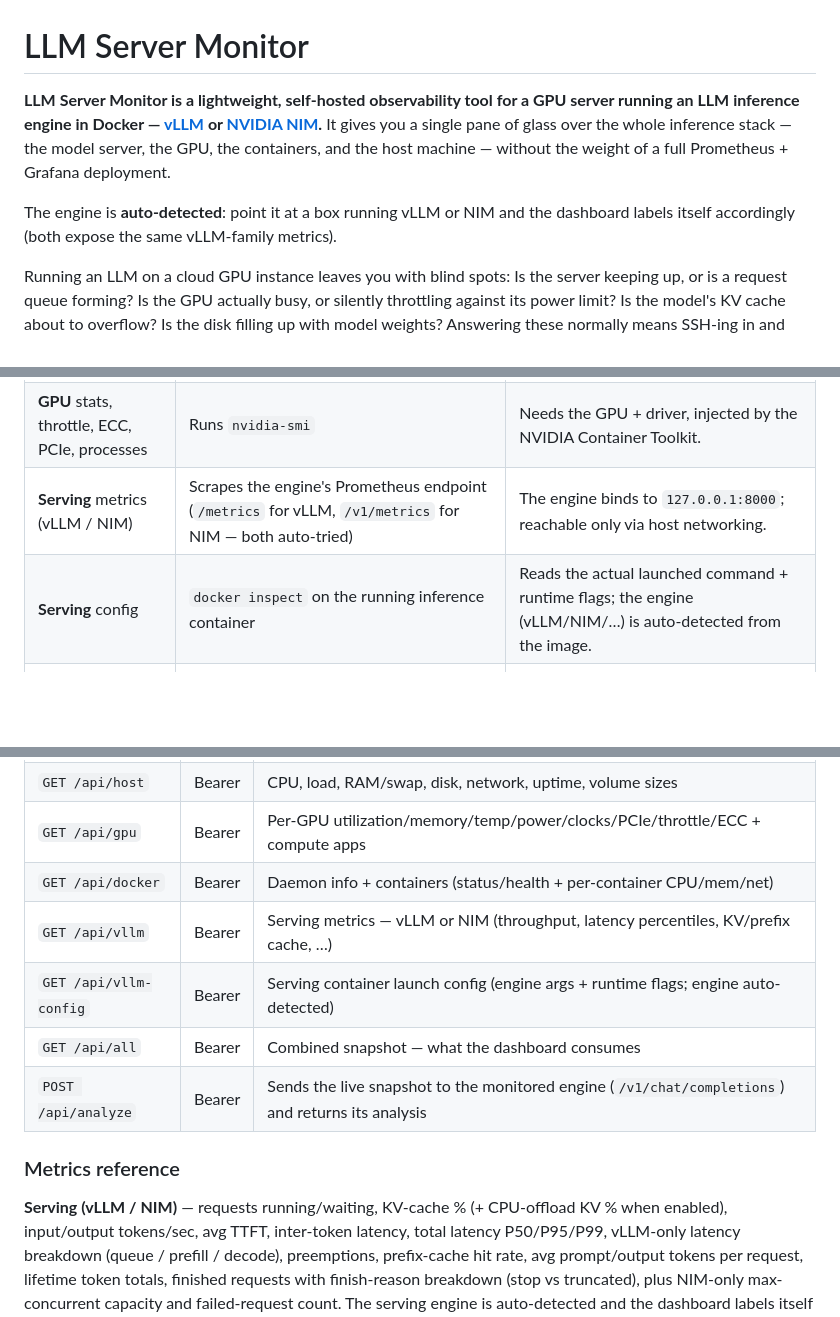
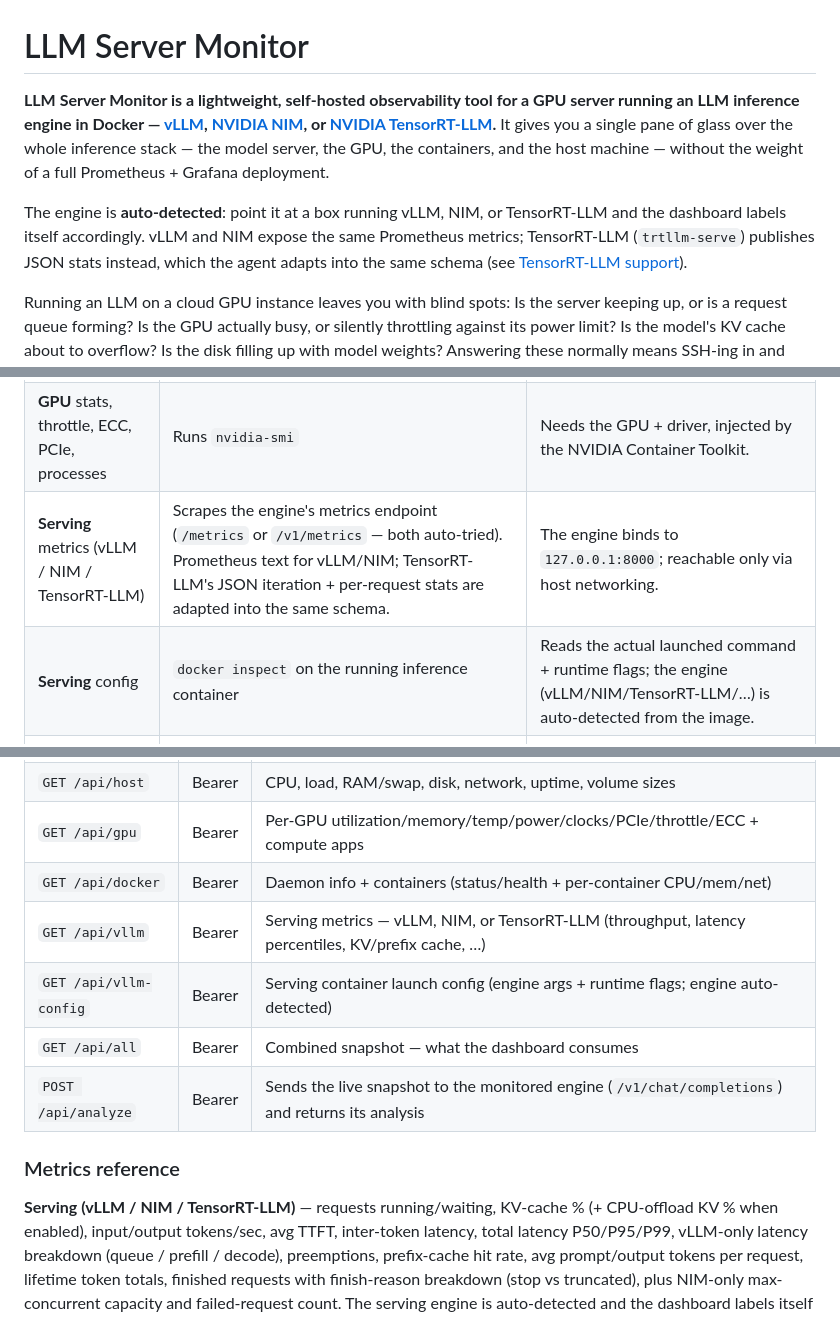
Before and after one commit to sqlshep/vllm-monitor, a Markdown page: README.md, 3 parts joined by grey strips. Rendered like a GitHub page; blank space fills up the shorter version.

```diff
--- a/README.md
+++ b/README.md
@@ -1,13 +1,18 @@
 # LLM Server Monitor
 
 **LLM Server Monitor is a lightweight, self-hosted observability tool for a GPU
-server running an LLM inference engine in Docker — [vLLM](https://github.com/vllm-project/vllm)
-or [NVIDIA NIM](https://developer.nvidia.com/nim).** It gives you a single pane of
-glass over the whole inference stack — the model server, the GPU, the containers,
-and the host machine — without the weight of a full Prometheus + Grafana deployment.
+server running an LLM inference engine in Docker — [vLLM](https://github.com/vllm-project/vllm),
+[NVIDIA NIM](https://developer.nvidia.com/nim), or
+[NVIDIA TensorRT-LLM](https://github.com/NVIDIA/TensorRT-LLM).** It gives you a
+single pane of glass over the whole inference stack — the model server, the GPU,
+the containers, and the host machine — without the weight of a full
+Prometheus + Grafana deployment.
 
-The engine is **auto-detected**: point it at a box running vLLM or NIM and the
-dashboard labels itself accordingly (both expose the same vLLM-family metrics).
+The engine is **auto-detected**: point it at a box running vLLM, NIM, or
+TensorRT-LLM and the dashboard labels itself accordingly. vLLM and NIM expose the
+same Prometheus metrics; TensorRT-LLM (`trtllm-serve`) publishes JSON stats
+instead, which the agent adapts into the same schema (see
+[TensorRT-LLM support](#tensorrt-llm-support)).
 
 Running an LLM on a cloud GPU instance leaves you with blind spots: Is the server
 keeping up, or is a request queue forming? Is the GPU actually busy, or silently
@@ -82,8 +87,8 @@ only client, polling it with a bearer token over the public IP.
 |---|---|---|
 | **Docker** containers + per-container stats | Docker SDK via the mounted `/var/run/docker.sock` (read-only) | The socket is local to the host. |
 | **GPU** stats, throttle, ECC, PCIe, processes | Runs `nvidia-smi` | Needs the GPU + driver, injected by the NVIDIA Container Toolkit. |
-| **Serving** metrics (vLLM / NIM) | Scrapes the engine's Prometheus endpoint (`/metrics` for vLLM, `/v1/metrics` for NIM — both auto-tried) | The engine binds to `127.0.0.1:8000`; reachable only via host networking. |
-| **Serving** config | `docker inspect` on the running inference container | Reads the actual launched command + runtime flags; the engine (vLLM/NIM/…) is auto-detected from the image. |
+| **Serving** metrics (vLLM / NIM / TensorRT-LLM) | Scrapes the engine's metrics endpoint (`/metrics` or `/v1/metrics` — both auto-tried). Prometheus text for vLLM/NIM; TensorRT-LLM's JSON iteration + per-request stats are adapted into the same schema. | The engine binds to `127.0.0.1:8000`; reachable only via host networking. |
+| **Serving** config | `docker inspect` on the running inference container | Reads the actual launched command + runtime flags; the engine (vLLM/NIM/TensorRT-LLM/…) is auto-detected from the image. |
 | **Host** CPU / mem / net / uptime | Reads `/proc` | Host-visible because the container shares the host PID namespace. |
 | **Host** disk usage | `statvfs` on a read-only bind mount of `/` at `/host` | The container's own filesystem isn't the host's. |
 
@@ -136,14 +141,14 @@ NvidiaPrep/
 | `GET /api/host` | Bearer | CPU, load, RAM/swap, disk, network, uptime, volume sizes |
 | `GET /api/gpu` | Bearer | Per-GPU utilization/memory/temp/power/clocks/PCIe/throttle/ECC + compute apps |
 | `GET /api/docker` | Bearer | Daemon info + containers (status/health + per-container CPU/mem/net) |
-| `GET /api/vllm` | Bearer | Serving metrics — vLLM or NIM (throughput, latency percentiles, KV/prefix cache, …) |
+| `GET /api/vllm` | Bearer | Serving metrics — vLLM, NIM, or TensorRT-LLM (throughput, latency percentiles, KV/prefix cache, …) |
 | `GET /api/vllm-config` | Bearer | Serving container launch config (engine args + runtime flags; engine auto-detected) |
 | `GET /api/all` | Bearer | Combined snapshot — what the dashboard consumes |
 | `POST /api/analyze` | Bearer | Sends the live snapshot to the monitored engine (`/v1/chat/completions`) and returns its analysis |
 
 ### Metrics reference
 
-**Serving (vLLM / NIM)** — requests running/waiting, KV-cache % (+ CPU-offload
+**Serving (vLLM / NIM / TensorRT-LLM)** — requests running/waiting, KV-cache % (+ CPU-offload
 KV % when enabled), input/output tokens/sec, avg TTFT, inter-token latency, total
 latency P50/P95/P99, vLLM-only latency breakdown (queue / prefill / decode),
 preemptions, prefix-cache hit rate, avg prompt/output tokens per request, lifetime
```
Also changed, not shown: other parts of README.md (+36 -3 lines), docs/dashboard.png, 1 other file.
